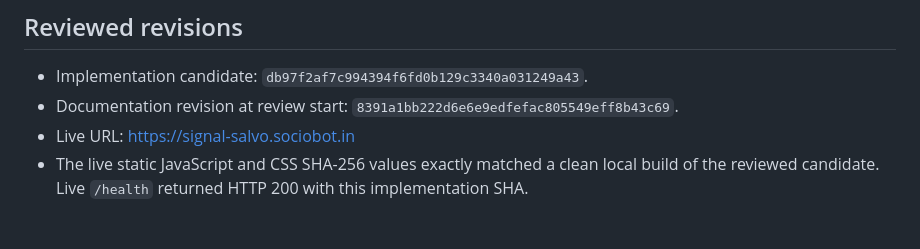
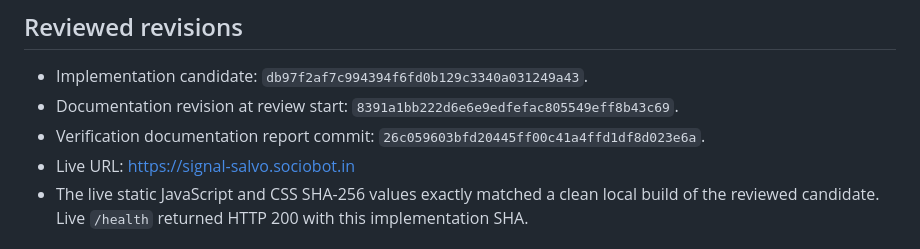
Before and after one commit to B-Divyesh/sf-signal-salvo, a Markdown page: .factory/verification-2.md, the part around the change. Rendered like a GitHub page.

Commit message:
Record verification documentation revision

```diff
--- a/.factory/verification-2.md
+++ b/.factory/verification-2.md
@@ -10,6 +10,7 @@ Date: 2026-09-06
 
 - Implementation candidate: `db97f2af7c994394f6fd0b129c3340a031249a43`.
 - Documentation revision at review start: `8391a1bb222d6e6e9edfefac805549eff8b43c69`.
+- Verification documentation report commit: `26c059603bfd20445ff00c41a4ffd1df8d023e6a`.
 - Live URL: https://signal-salvo.sociobot.in
 - The live static JavaScript and CSS SHA-256 values exactly matched a clean local build of the reviewed candidate. Live `/health` returned HTTP 200 with this implementation SHA.
 
```
Also changed, not shown: .factory/handoff.md (+1 -1 lines).
